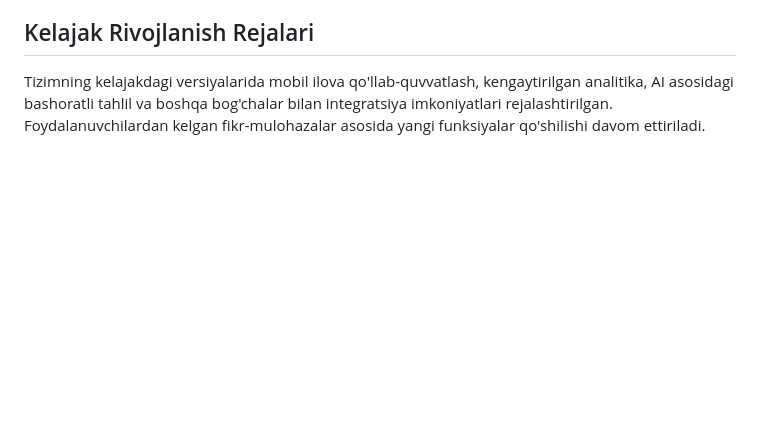
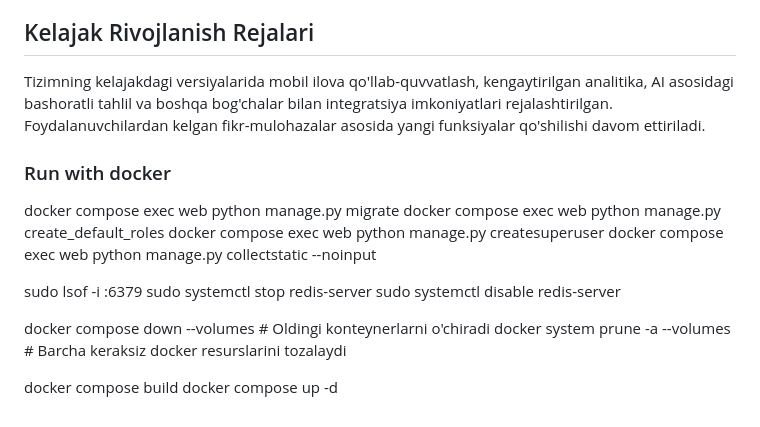
Before and after one commit to BekVision/Daycare_management_system, a Markdown page: daycare/README.MD, the part around the change. Drawn GitHub-style; blank space fills up the shorter version.

```diff
--- a/daycare/README.MD
+++ b/daycare/README.MD
@@ -92,3 +92,22 @@ Texnik yordam uchun maxsus kanallar tashkil etilgan va muntazam yangilanishlar v
 ## Kelajak Rivojlanish Rejalari
 
 Tizimning kelajakdagi versiyalarida mobil ilova qo'llab-quvvatlash, kengaytirilgan analitika, AI asosidagi bashoratli tahlil va boshqa bog'chalar bilan integratsiya imkoniyatlari rejalashtirilgan. Foydalanuvchilardan kelgan fikr-mulohazalar asosida yangi funksiyalar qo'shilishi davom ettiriladi.
+
+### Run with docker
+docker compose exec web python manage.py migrate
+docker compose exec web python manage.py create_default_roles
+docker compose exec web python manage.py createsuperuser
+docker compose exec web python manage.py collectstatic --noinput
+
+
+sudo lsof -i :6379
+sudo systemctl stop redis-server
+sudo systemctl disable redis-server
+
+
+docker compose down --volumes # Oldingi konteynerlarni o'chiradi
+docker system prune -a --volumes # Barcha keraksiz docker resurslarini tozalaydi
+
+
+docker compose build
+docker compose up -d
```
